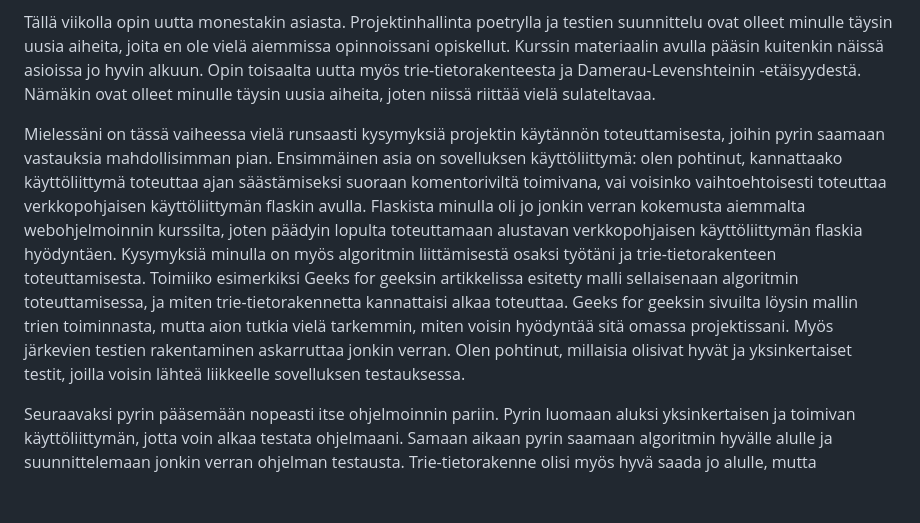
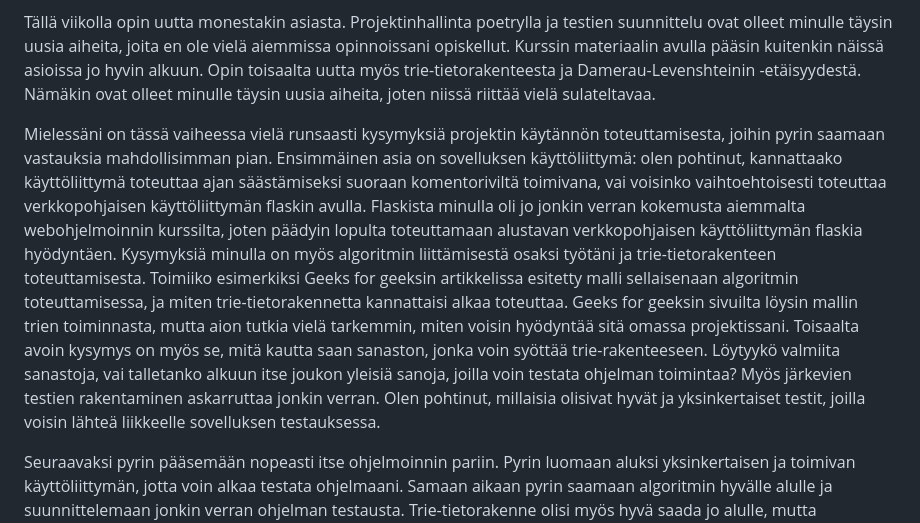
Before and after one commit to pyjamaB/Kirjoitusvirhekorjaaja, a Markdown page: docs/viikkoraportti1.md, the part around the change. Rendered like a GitHub page; blank space fills up the shorter version.

Commit message:
Edit viikkoraportti1

```diff
--- a/docs/viikkoraportti1.md
+++ b/docs/viikkoraportti1.md
@@ -6,6 +6,6 @@ Projektin alkuvaihe on lähtenyt liikkeelle kohtalaisen sujuvasti, vaikka minull
 
 Tällä viikolla opin uutta monestakin asiasta. Projektinhallinta poetrylla ja testien suunnittelu ovat olleet minulle täysin uusia aiheita, joita en ole vielä aiemmissa opinnoissani opiskellut. Kurssin materiaalin avulla pääsin kuitenkin näissä asioissa jo hyvin alkuun. Opin toisaalta uutta myös trie-tietorakenteesta ja Damerau-Levenshteinin -etäisyydestä. Nämäkin ovat olleet minulle täysin uusia aiheita, joten niissä riittää vielä sulateltavaa.
 
-Mielessäni on tässä vaiheessa vielä runsaasti kysymyksiä projektin käytännön toteuttamisesta, joihin pyrin saamaan vastauksia mahdollisimman pian. Ensimmäinen asia on sovelluksen käyttöliittymä: olen pohtinut, kannattaako käyttöliittymä toteuttaa ajan säästämiseksi suoraan komentoriviltä toimivana, vai voisinko vaihtoehtoisesti toteuttaa verkkopohjaisen käyttöliittymän flaskin avulla. Flaskista minulla oli jo jonkin verran kokemusta aiemmalta webohjelmoinnin kurssilta, joten päädyin lopulta toteuttamaan alustavan verkkopohjaisen käyttöliittymän flaskia hyödyntäen. Kysymyksiä minulla on myös algoritmin liittämisestä osaksi työtäni ja trie-tietorakenteen toteuttamisesta. Toimiiko esimerkiksi Geeks for geeksin artikkelissa esitetty malli sellaisenaan algoritmin toteuttamisessa, ja miten trie-tietorakennetta kannattaisi alkaa toteuttaa. Geeks for geeksin sivuilta löysin mallin trien toiminnasta, mutta aion tutkia vielä tarkemmin, miten voisin hyödyntää sitä omassa projektissani.  Myös järkevien testien rakentaminen askarruttaa jonkin verran. Olen pohtinut, millaisia olisivat hyvät ja yksinkertaiset testit, joilla voisin lähteä liikkeelle sovelluksen testauksessa.
+Mielessäni on tässä vaiheessa vielä runsaasti kysymyksiä projektin käytännön toteuttamisesta, joihin pyrin saamaan vastauksia mahdollisimman pian. Ensimmäinen asia on sovelluksen käyttöliittymä: olen pohtinut, kannattaako käyttöliittymä toteuttaa ajan säästämiseksi suoraan komentoriviltä toimivana, vai voisinko vaihtoehtoisesti toteuttaa verkkopohjaisen käyttöliittymän flaskin avulla. Flaskista minulla oli jo jonkin verran kokemusta aiemmalta webohjelmoinnin kurssilta, joten päädyin lopulta toteuttamaan alustavan verkkopohjaisen käyttöliittymän flaskia hyödyntäen. Kysymyksiä minulla on myös algoritmin liittämisestä osaksi työtäni ja trie-tietorakenteen toteuttamisesta. Toimiiko esimerkiksi Geeks for geeksin artikkelissa esitetty malli sellaisenaan algoritmin toteuttamisessa, ja miten trie-tietorakennetta kannattaisi alkaa toteuttaa. Geeks for geeksin sivuilta löysin mallin trien toiminnasta, mutta aion tutkia vielä tarkemmin, miten voisin hyödyntää sitä omassa projektissani. Toisaalta avoin kysymys on myös se, mitä kautta saan sanaston, jonka voin syöttää trie-rakenteeseen. Löytyykö valmiita sanastoja, vai talletanko alkuun itse joukon yleisiä sanoja, joilla voin testata ohjelman toimintaa?  Myös järkevien testien rakentaminen askarruttaa jonkin verran. Olen pohtinut, millaisia olisivat hyvät ja yksinkertaiset testit, joilla voisin lähteä liikkeelle sovelluksen testauksessa.
 
 Seuraavaksi pyrin pääsemään nopeasti itse ohjelmoinnin pariin. Pyrin luomaan aluksi yksinkertaisen ja toimivan käyttöliittymän, jotta voin alkaa testata ohjelmaani. Samaan aikaan pyrin saamaan algoritmin hyvälle alulle ja suunnittelemaan jonkin verran ohjelman testausta. Trie-tietorakenne olisi myös hyvä saada jo alulle, mutta katsotaan, miten aikani riittää tulevalla viikolla.
```
